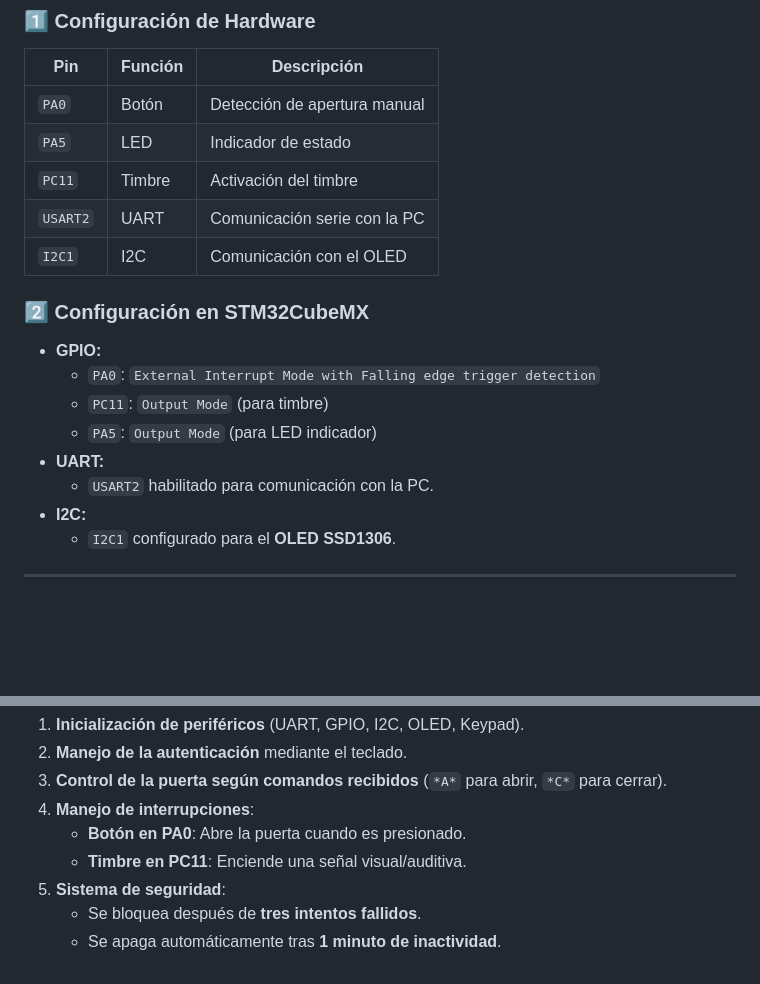
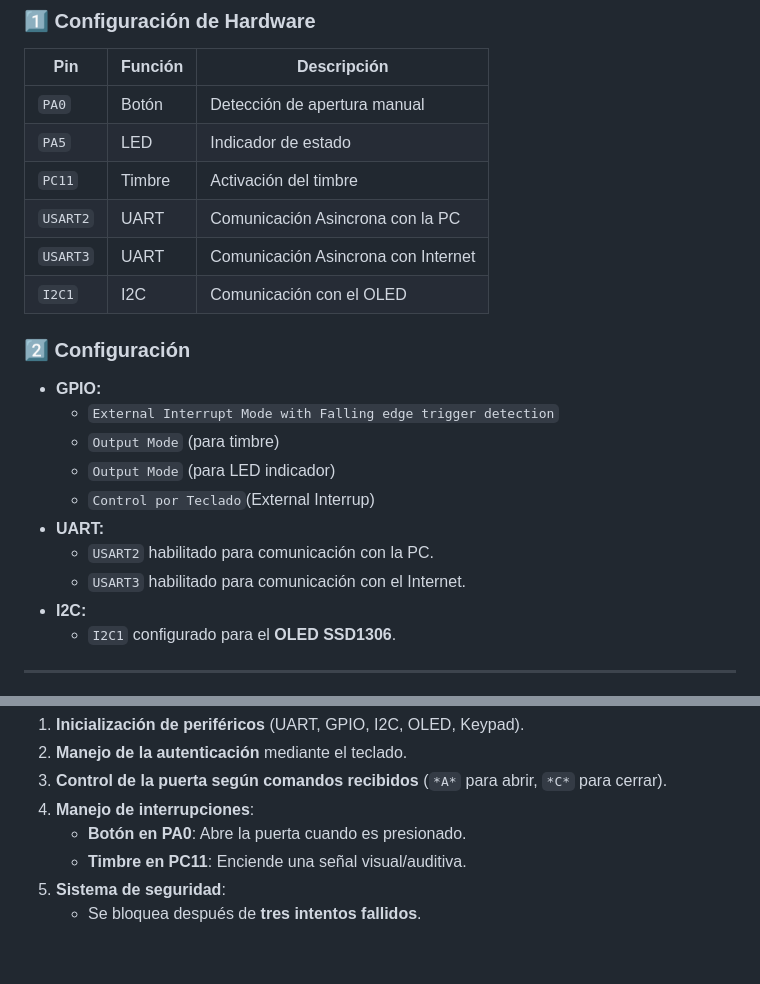
Before and after one commit to Zann181/access_control_, a Markdown page: README.md, 2 parts joined by grey strips. Rendered like a GitHub page; blank space fills up the shorter version.

```diff
--- a/README.md
+++ b/README.md
@@ -46,16 +46,19 @@ El sistema utiliza un **display OLED** para mostrar información en tiempo real
 | `PA0`   | Botón      | Detección de apertura manual |
 | `PA5`   | LED        | Indicador de estado |
 | `PC11`  | Timbre     | Activación del timbre |
-| `USART2` | UART       | Comunicación serie con la PC |
+| `USART2` | UART       | Comunicación Asincrona con la PC |
+| `USART3` | UART       | Comunicación Asincrona con Internet |
 | `I2C1`  | I2C        | Comunicación con el OLED |
 
-### **2️⃣ Configuración en STM32CubeMX**
+### **2️⃣ Configuración**
 - **GPIO:**
-  - `PA0`: `External Interrupt Mode with Falling edge trigger detection`
-  - `PC11`: `Output Mode` (para timbre)
-  - `PA5`: `Output Mode` (para LED indicador)
+  - `External Interrupt Mode with Falling edge trigger detection`
+  - `Output Mode` (para timbre)
+  - `Output Mode` (para LED indicador)
+  - `Control por Teclado`(External Interrup)
 - **UART:**
   - `USART2` habilitado para comunicación con la PC.
+  - `USART3` habilitado para comunicación con el Internet.
 - **I2C:**
   - `I2C1` configurado para el **OLED SSD1306**.
 
@@ -71,4 +74,3 @@ El código principal realiza las siguientes tareas:
    - **Timbre en PC11**: Enciende una señal visual/auditiva.
 5. **Sistema de seguridad**:
    - Se bloquea después de **tres intentos fallidos**.
-   - Se apaga automáticamente tras **1 minuto de inactividad**.
```
